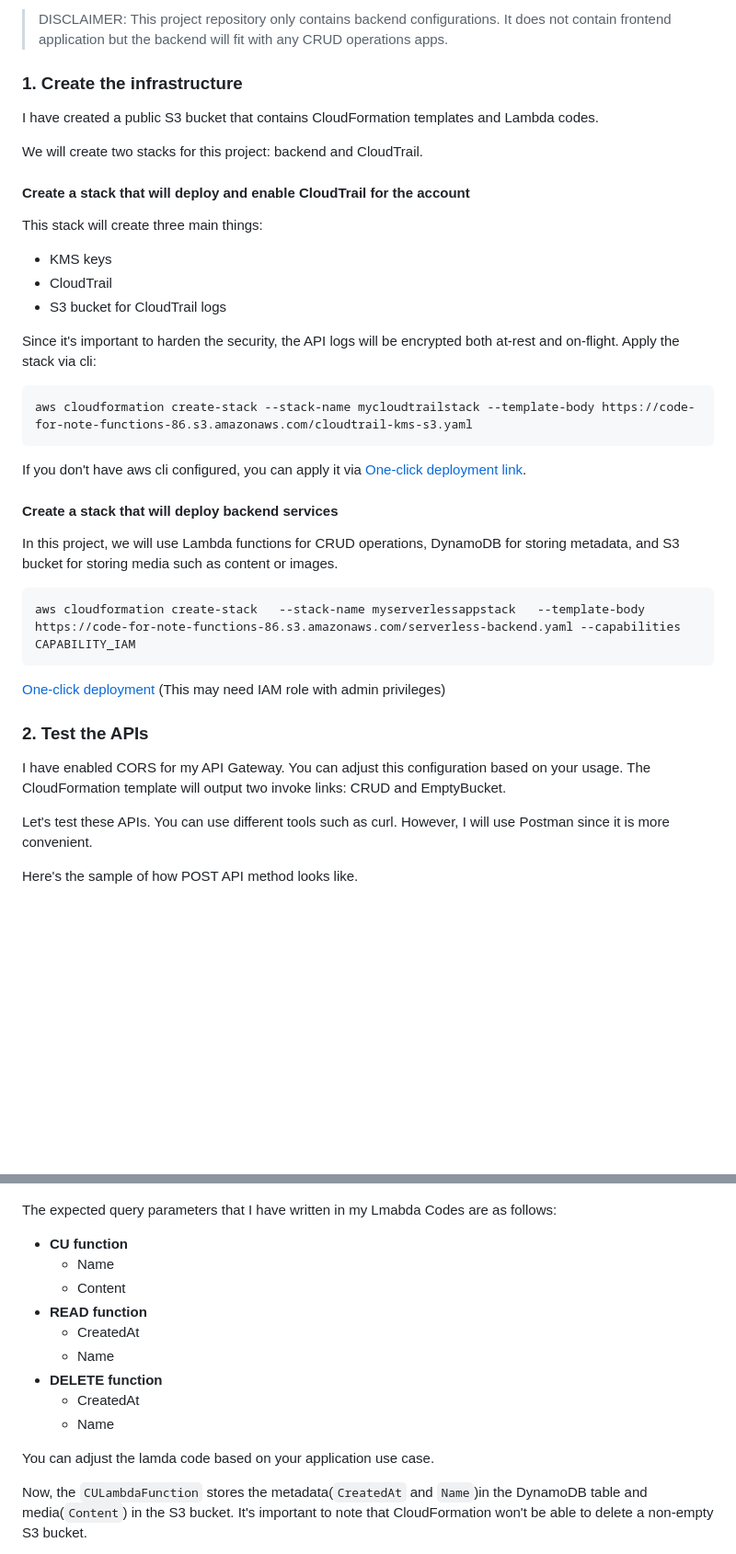
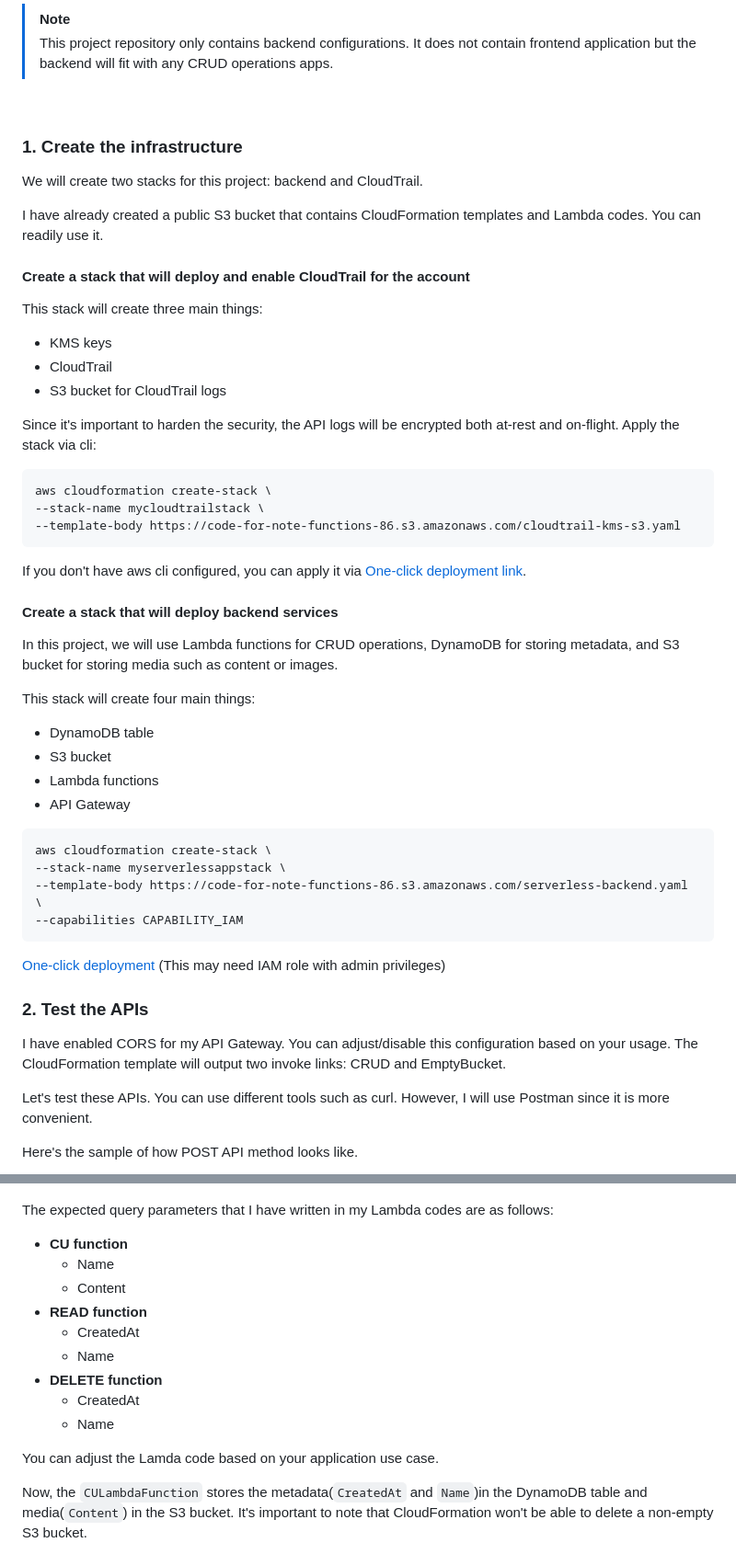
Before and after one commit to YU88John/serverless-note-taking-app, a Markdown page: README.md, 2 parts joined by grey strips. Shown: that part at 92% size. Rendered like a GitHub page; blank space fills up the shorter version.

````diff
--- a/README.md
+++ b/README.md
@@ -34,11 +35,16 @@ In this project, we will create a note taking app with serverless backend using
 
-> DISCLAIMER: This project repository only contains backend configurations. It does not contain frontend application but the backend will fit with any CRUD operations apps.
+> [!NOTE]
+> This project repository only contains backend configurations. It does not contain frontend application but the backend will fit with any CRUD operations apps.
+
+<br>
 
 ### 1. Create the infrastructure
 
-I have created a public S3 bucket that contains CloudFormation templates and Lambda codes.
+We will create two stacks for this project: backend and CloudTrail.
 
-We will create two stacks for this project: backend and CloudTrail.
+I have already created a public S3 bucket that contains CloudFormation templates and Lambda codes. You can readily use it.
+
+
 
 #### Create a stack that will deploy and enable CloudTrail for the account
 
@@ -50,7 +56,9 @@ This stack will create three main things:
 Since it's important to harden the security, the API logs will be encrypted both at-rest and on-flight. Apply the stack via cli:
 
 ```
-aws cloudformation create-stack --stack-name mycloudtrailstack --template-body https://code-for-note-functions-86.s3.amazonaws.com/cloudtrail-kms-s3.yaml
+aws cloudformation create-stack \
+--stack-name mycloudtrailstack \
+--template-body https://code-for-note-functions-86.s3.amazonaws.com/cloudtrail-kms-s3.yaml
 ```
 
 If you don't have aws cli configured, you can apply it via <a href="https://us-east-1.console.aws.amazon.com/cloudformation/home?region=us-east-1#/stacks/quickcreate?templateURL=https%3A%2F%2Fcode-for-note-functions-86.s3.amazonaws.com%2Fcloudtrail-kms-s3.yaml&stackName=mycloudtrailstack">One-click deployment link</a>.
@@ -59,15 +67,24 @@ If you don't have aws cli configured, you can apply it via <a href="https://us-e
 
 In this project, we will use Lambda functions for CRUD operations, DynamoDB for storing metadata, and S3 bucket for storing media such as content or images.
 
+This stack will create four main things:
+- DynamoDB table
+- S3 bucket
+- Lambda functions
+- API Gateway
+
 ```
-aws cloudformation create-stack   --stack-name myserverlessappstack   --template-body https://code-for-note-functions-86.s3.amazonaws.com/serverless-backend.yaml --capabilities CAPABILITY_IAM
+aws cloudformation create-stack \
+--stack-name myserverlessappstack \
+--template-body https://code-for-note-functions-86.s3.amazonaws.com/serverless-backend.yaml \
+--capabilities CAPABILITY_IAM
 ```
 
 <a href="https://us-east-1.console.aws.amazon.com/cloudformation/home?region=us-east-1#/stacks/quickcreate?templateURL=https%3A%2F%2Fcode-for-note-functions-86.s3.amazonaws.com%2Fserverless-backend.yaml&stackName=myserverlessappstack&param_CodeBucketName=code-for-note-functions-86&param_ApiCRUDResourceName=notes&param_ApiEmptyS3ResourceName=deleteObjects&param_LambdaRuntime=python3.12&param_ApiStageName=prod">One-click deployment</a> (This may need IAM role with admin privileges)
 
 ### 2. Test the APIs
 
-I have enabled CORS for my API Gateway. You can adjust this configuration based on your usage. The CloudFormation template will output two invoke links: CRUD and EmptyBucket.
+I have enabled CORS for my API Gateway. You can adjust/disable this configuration based on your usage. The CloudFormation template will output two invoke links: CRUD and EmptyBucket.
 
 Let's test these APIs. You can use different tools such as curl. However, I will use Postman since it is more convenient.
 
@@ -75,7 +92,7 @@ Here's the sample of how POST API method looks like.
 
 ![POST HTTP method](Postman-POST.jpg)
 
-The expected query parameters that I have written in my Lmabda Codes are as follows:
+The expected query parameters that I have written in my Lambda codes are as follows:
 
 - **CU function**
     - Name
@@ -87,7 +104,7 @@ The expected query parameters that I have written in my Lmabda Codes are as foll
     - CreatedAt
     - Name
 
-You can adjust the lamda code based on your application use case.
+You can adjust the Lamda code based on your application use case.
 
 Now, the `CULambdaFunction` stores the metadata(`CreatedAt` and `Name`)in the DynamoDB table and media(`Content`) in the S3 bucket. It's important to note that CloudFormation won't be able to delete a non-empty S3 bucket.
 
````
Also changed, not shown: other parts of README.md (+1 -0 lines).
